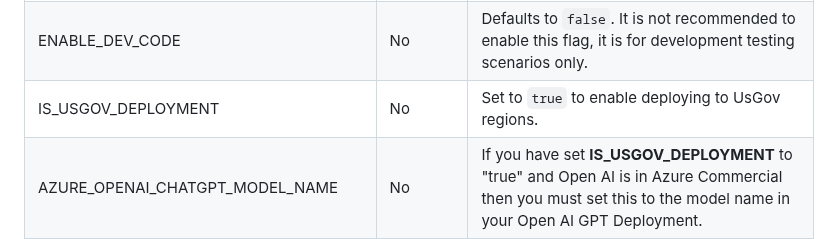
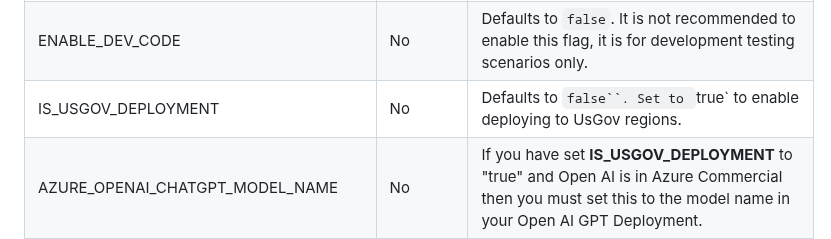
Before and after one commit to microsoft/PubSec-Info-Assistant, a Markdown page: docs/development_environment.md, the part around the change. GitHub-like rendering.

Commit message:
slight wording change

```diff
--- a/docs/development_environment.md
+++ b/docs/development_environment.md
@@ -58,7 +58,7 @@ AZURE_OPENAI_CHATGPT_DEPLOYMENT | No | If you have set **USE_EXISTING_AOAI** to
 DEFAULT_LANGUAGE | Yes | Use the parameter to specify the matching ENV file located in the `scripts/environments/languages` folder. You can then use this file to customize the language settings of the search index, search skillsets, and Azure OpenAI prompts. See [Configuring your own language ENV file](./features/configuring_language_env_files.md) more information.
 ENABLE_CUSTOMER_USAGE_ATTRIBUTION <br>CUSTOMER_USAGE_ATTRIBUTION_ID | No | By default, **ENABLE_CUSTOMER_USAGE_ATTRIBUTION** is set to `true`. The CUA GUID which is pre-configured will tell Microsoft about the usage of this software. Please see [Data Collection Notice](../README.md#data-collection-notice) for more information. <br/><br/>You may provide your own CUA GUID by changing the value in **CUSTOMER_USAGE_ATTRIBUTION_ID**. Ensure you understand how to properly notify your customers by reading <https://learn.microsoft.com/en-us/partner-center/marketplace/azure-partner-customer-usage-attribution#notify-your-customers>.<br/><br/>To disable data collection, set **ENABLE_CUSTOMER_USAGE_ATTRIBUTION** to `false`.
 ENABLE_DEV_CODE | No | Defaults to `false`. It is not recommended to enable this flag, it is for development testing scenarios only.
-IS_USGOV_DEPLOYMENT | No | Set to `true` to enable deploying to UsGov regions.
+IS_USGOV_DEPLOYMENT | No | Defaults to `false``. Set to `true` to enable deploying to UsGov regions.
 AZURE_OPENAI_CHATGPT_MODEL_NAME | No | If you have set **IS_USGOV_DEPLOYMENT** to "true" and Open AI is in Azure Commercial then you must set this to the model name in your Open AI GPT Deployment.
 AZURE_OPENAI_CHATGPT_MODEL_VERSION | No | If you have set **IS_USGOV_DEPLOYMENT** to "true" and Open AI is in Azure Commercial then you must set this to the model version in your Open AI GPT Deployment.
 CHAT_WARNING_BANNER_TEXT | No | Setting this value will place a banner and a footer with Warning Text.
```
